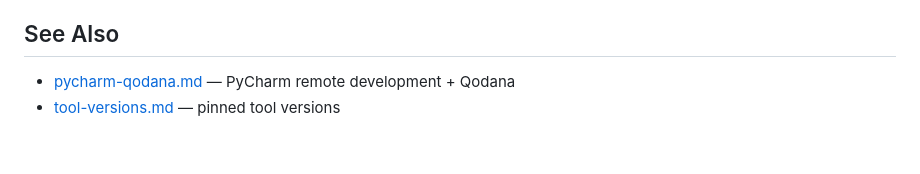
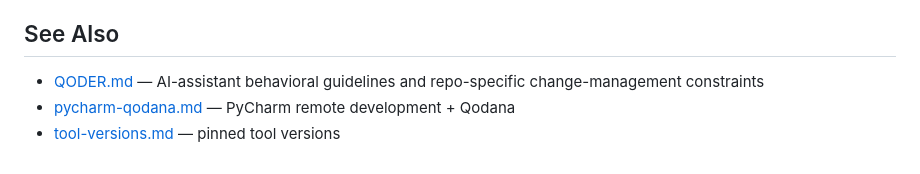
Before and after one commit to journeyoflife-org/jol-infrastructure, a Markdown page: docs/dev-setup/qoder-setup.md, the part around the change. Drawn GitHub-style.

Commit message:
docs(dev-setup): add QODER.md AI-assistant guidelines, cross-link from qoder-setup

```diff
--- a/docs/dev-setup/qoder-setup.md
+++ b/docs/dev-setup/qoder-setup.md
@@ -92,5 +92,6 @@ Run these in a fresh Qoder chat and confirm the expected answers:
 
 ## See Also
 
+- [QODER.md](../../QODER.md) — AI-assistant behavioral guidelines and repo-specific change-management constraints
 - [pycharm-qodana.md](pycharm-qodana.md) — PyCharm remote development + Qodana
 - [tool-versions.md](tool-versions.md) — pinned tool versions
```
Also changed, not shown: QODER.md (added, +143 -0 lines).
